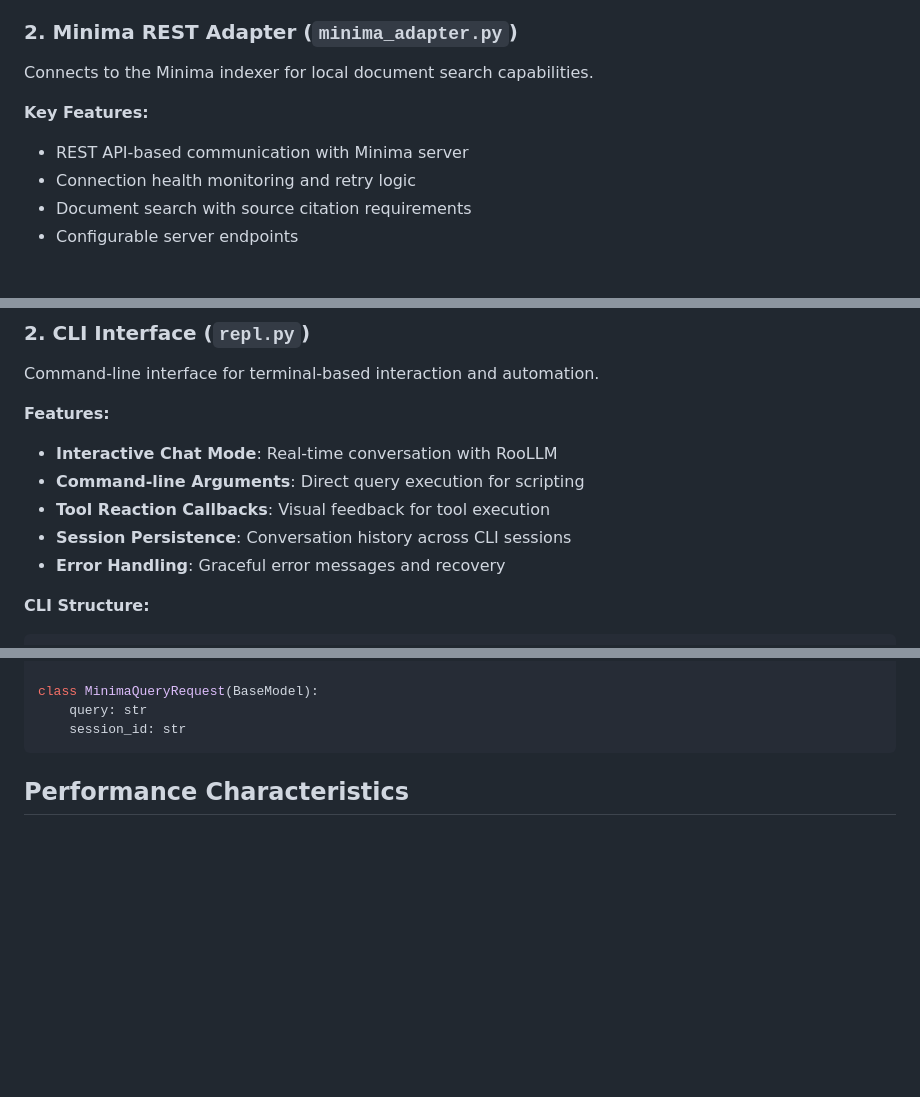
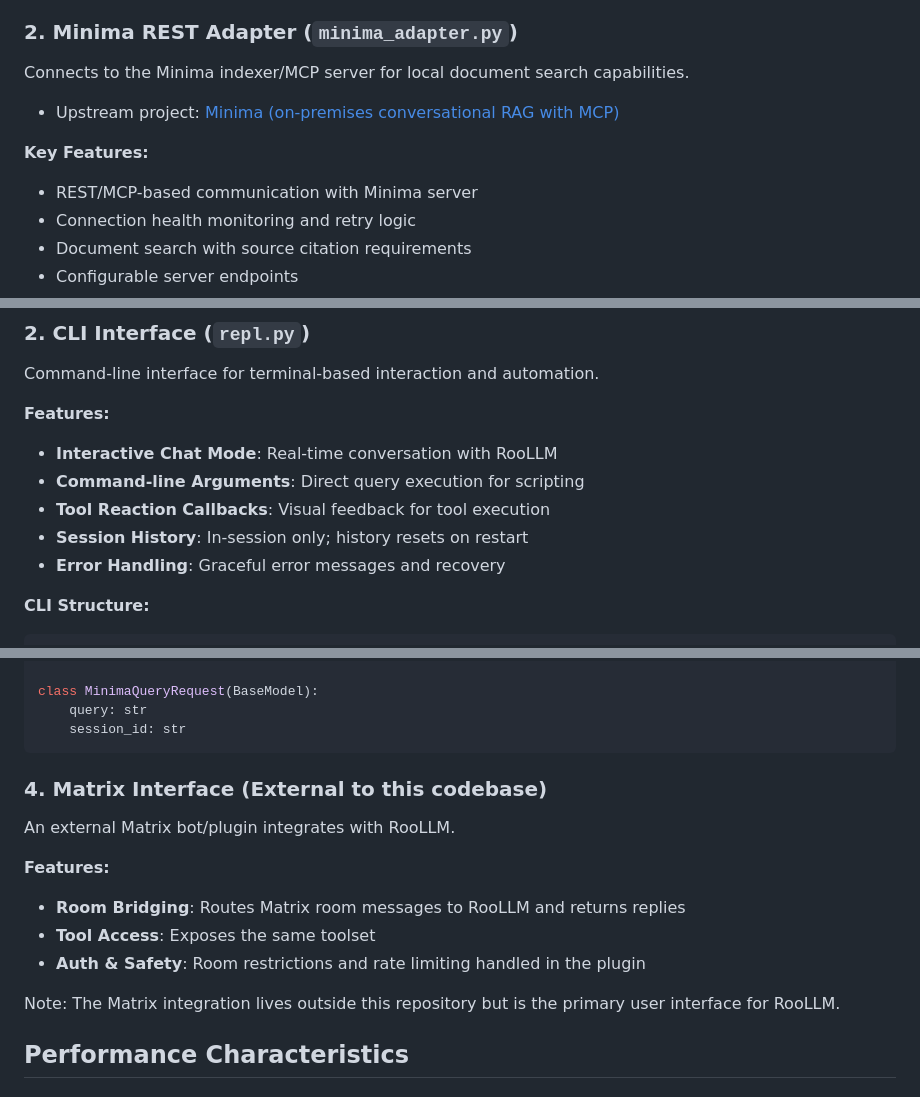
Before and after one commit to hyphacoop/RooLLM, a Markdown page: ROOLLM_ARCHITECTURE.md, 3 parts joined by grey strips. Drawn GitHub-style; blank space fills up the shorter version.

Commit message:
include matrix bot integration and enhance minima adapter description

````diff
--- a/ROOLLM_ARCHITECTURE.md
+++ b/ROOLLM_ARCHITECTURE.md
@@ -170,10 +178,12 @@ async def connect(self, force=False):
 
 ### 2. Minima REST Adapter (`minima_adapter.py`)
 
-Connects to the Minima indexer for local document search capabilities.
+Connects to the Minima indexer/MCP server for local document search capabilities.
+
+- Upstream project: [Minima (on‑premises conversational RAG with MCP)](https://github.com/dmayboroda/minima)
 
 **Key Features:**
-- REST API-based communication with Minima server
+- REST/MCP-based communication with Minima server
 - Connection health monitoring and retry logic
 - Document search with source citation requirements
 - Configurable server endpoints
@@ -294,7 +304,7 @@ Command-line interface for terminal-based interaction and automation.
 - **Interactive Chat Mode**: Real-time conversation with RooLLM
 - **Command-line Arguments**: Direct query execution for scripting
 - **Tool Reaction Callbacks**: Visual feedback for tool execution
-- **Session Persistence**: Conversation history across CLI sessions
+- **Session History**: In-session only; history resets on restart
 - **Error Handling**: Graceful error messages and recovery
 
 **CLI Structure:**
@@ -324,6 +334,17 @@ class MinimaQueryRequest(BaseModel):
     query: str
     session_id: str
 ```
+
+### 4. Matrix Interface (External to this codebase)
+
+An external Matrix bot/plugin integrates with RooLLM.
+
+**Features:**
+- **Room Bridging**: Routes Matrix room messages to RooLLM and returns replies
+- **Tool Access**: Exposes the same toolset
+- **Auth & Safety**: Room restrictions and rate limiting handled in the plugin
+
+Note: The Matrix integration lives outside this repository but is the primary user interface for RooLLM.
 
 ## Performance Characteristics
 
````
Also changed, not shown: other parts of ROOLLM_ARCHITECTURE.md (+11 -3 lines).
